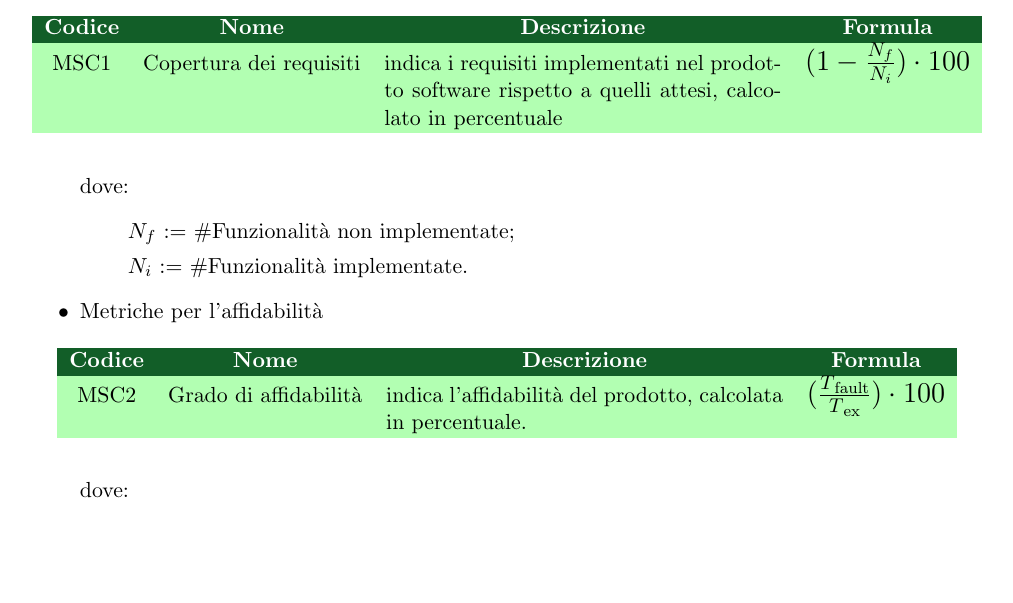
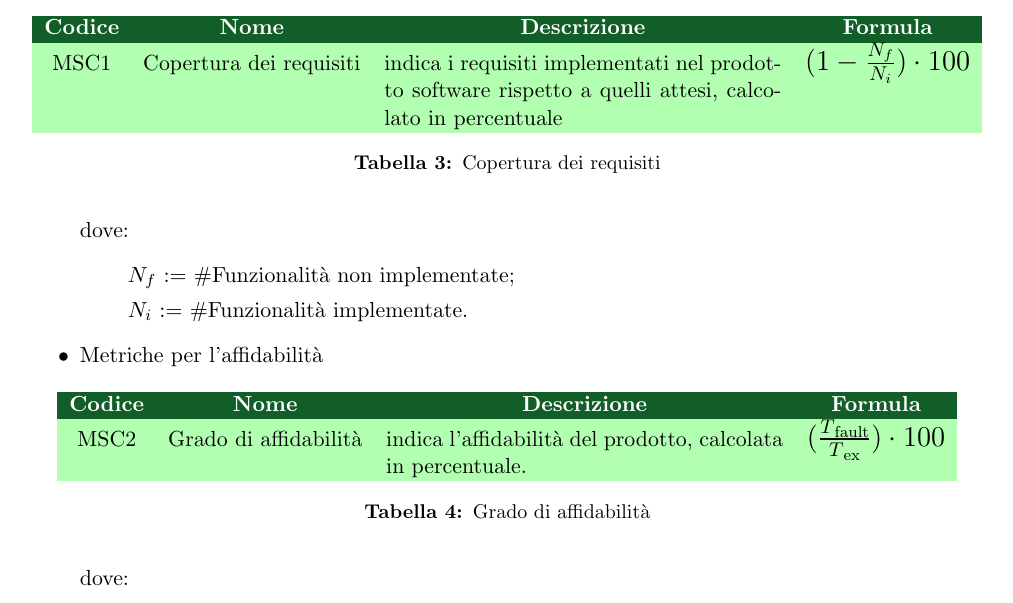
Before and after one commit to Yakuzaishi-SWE/docs, a LaTeX document (src/norme_di_progetto/norme_di_progetto.tex, which reads src/norme_di_progetto/sezioni/processi_primari.tex, src/template/source/styles.tex): part of page 16 of 36 before the commit and part of page 18 of 38 after it, cut so that both start at the same text, the shorter picture padded with empty space. Compiled offline with pdfLaTeX.

Commit message:
Aggiunte Liste tabelle e immagini e sistemati comandi di indentazione nel file styles

```diff
--- a/src/norme_di_progetto/norme_di_progetto.tex
+++ b/src/norme_di_progetto/norme_di_progetto.tex
@@ -1,21 +1,6 @@
 \input{../template/source/packages}
 \input{../template/source/commands}
 \input{../template/source/styles}
-
-\setcounter{tocdepth}{5}	%aggiunge paragrafi e sottoparagrafi all'indice
-\setcounter{secnumdepth}{5}	%aggiunge numero indicizazzione a paragrafi e sottoparagrafi
-
-%indentazione sottoparagrafi
-\makeatletter
-\renewcommand\subparagraph{
-\@startsection {subparagraph}{5}{0mm}{-\baselineskip}{.5\baselineskip}{\normalfont \normalsize \bfseries }}
-\makeatother
-
-%indentazione paragrafi
-\makeatletter
-\renewcommand\paragraph{
-\@startsection {paragraph}{4}{0mm}{-\baselineskip}{.5\baselineskip}{\normalfont \normalsize \bfseries }}
-\makeatother
 
 \begin{document}
 	%RIDEFINIZIONE COMANDI
--- a/src/norme_di_progetto/sezioni/processi_primari.tex
+++ b/src/norme_di_progetto/sezioni/processi_primari.tex
@@ -284,6 +284,7 @@ Di seguito sono riportati gli strumenti utilizzati dal team di sviluppo per la r
 
                   MSC1  &  Copertura dei requisiti  &  indica i requisiti implementati nel prodotto software rispetto a quelli attesi, calcolato in percentuale  & \Large$(1-\frac{N_f}{N_i})\cdot100$ \\
                   \end{tabular}
+                  \caption{Copertura dei requisiti}
             \end{table}
             dove:
             \begin{itemize}
@@ -303,6 +304,7 @@ Di seguito sono riportati gli strumenti utilizzati dal team di sviluppo per la r
 
                   MSC2  &  Grado di affidabilità  &  indica l'affidabilità del prodotto, calcolata in percentuale.  & \Large$(\frac{T\mysubscript{fault}}{T\mysubscript{ex}})\cdot100$ \\
                   \end{tabular}
+                  \caption{Grado di affidabilità}
             \end{table}
             dove:
             \begin{itemize}
--- a/src/template/source/styles.tex
+++ b/src/template/source/styles.tex
@@ -20,3 +20,18 @@
 	\pagenumbering{arabic}
 	\renewcommand{\footrulewidth}{0.3pt}
 }
+
+\setcounter{tocdepth}{5}	%aggiunge paragrafi e sottoparagrafi all'indice
+\setcounter{secnumdepth}{5}	%aggiunge numero indicizazzione a paragrafi e sottoparagrafi
+
+%INDENTAZIONE SOTTOPARAGRAFI
+\makeatletter
+\renewcommand\subparagraph{
+\@startsection {subparagraph}{5}{0mm}{-\baselineskip}{.5\baselineskip}{\normalfont \normalsize \bfseries }}
+\makeatother
+
+%INDENTAZIONE PARAGRAFI
+\makeatletter
+\renewcommand\paragraph{
+\@startsection {paragraph}{4}{0mm}{-\baselineskip}{.5\baselineskip}{\normalfont \normalsize \bfseries }}
+\makeatother
```
Also changed, not shown: src/norme_di_progetto/norme_di_progetto.tex (5 more changed lines).
